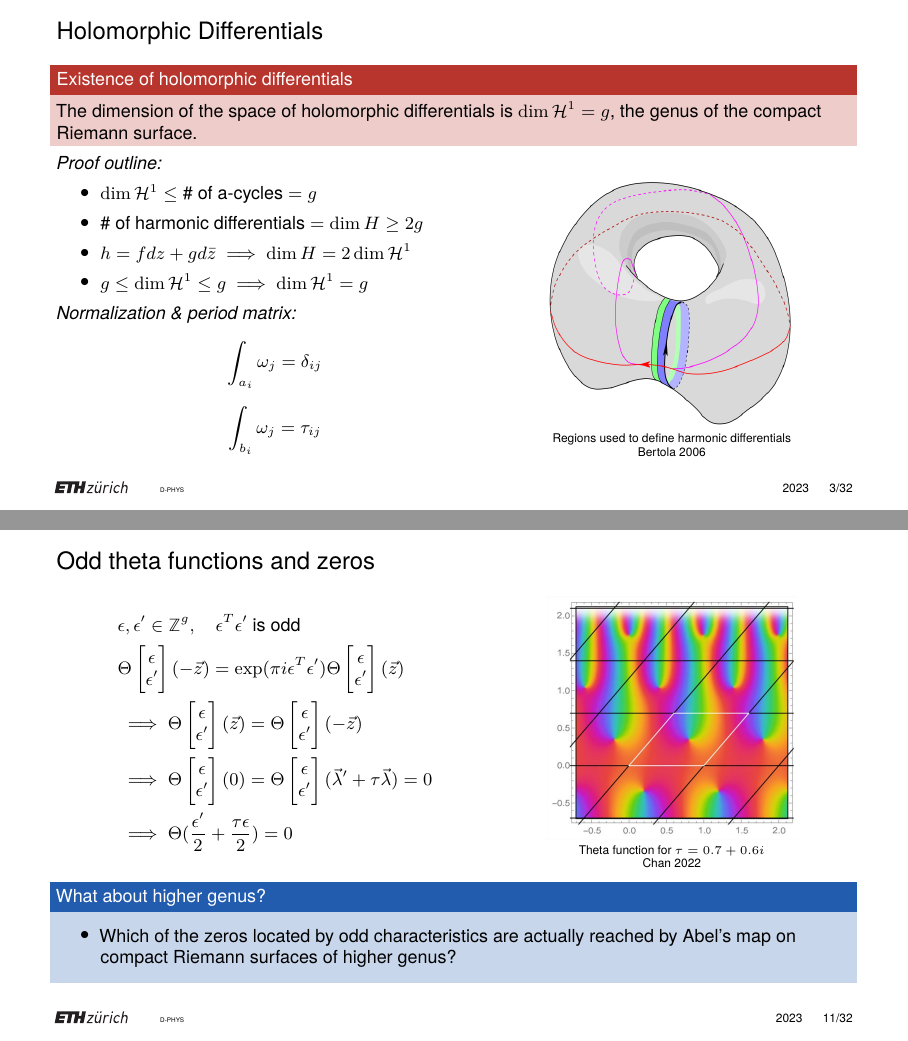
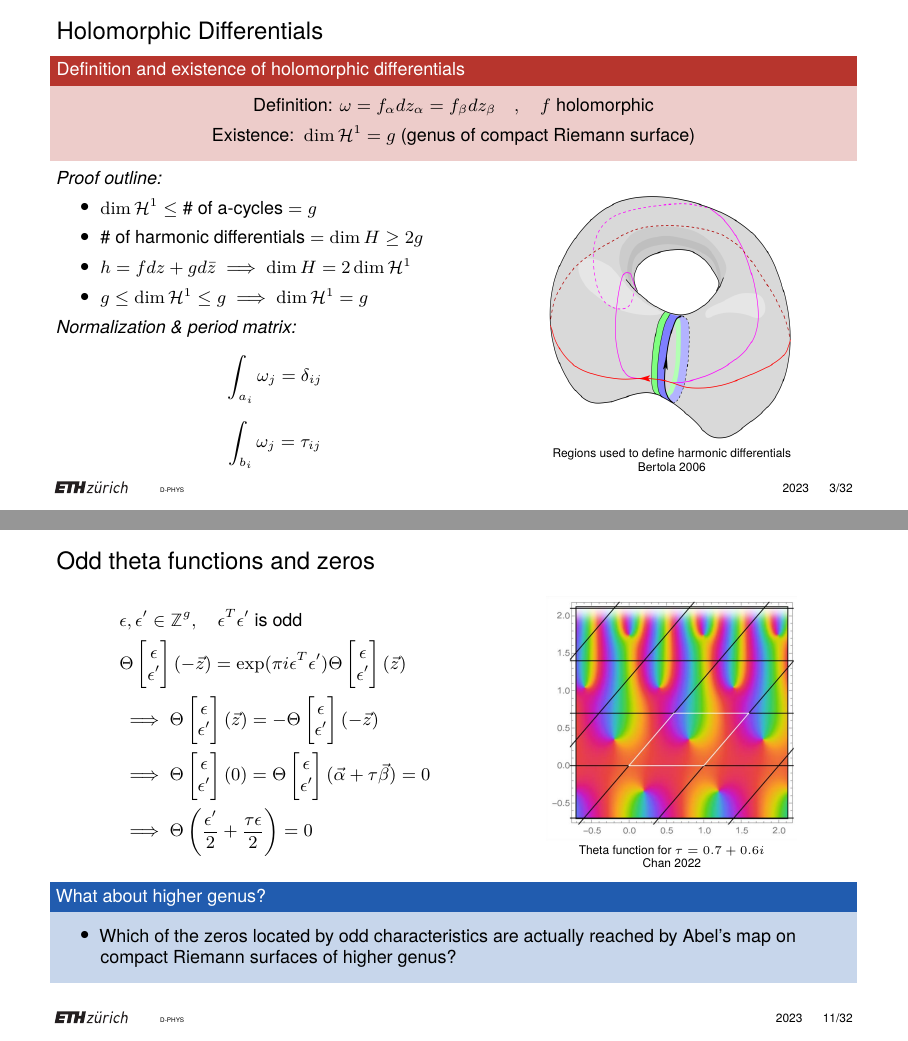
Before and after one commit to artlis321/Proseminar-RSandTF, LaTeX slides (Presentation/BeamerPresentation/B12presentation.tex): pages 4 and 12 of 33, joined at a grey line. Compiled offline with pdfLaTeX.

Commit message:
Smal corrections after meeting

```diff
--- a/Presentation/BeamerPresentation/B12presentation.tex
+++ b/Presentation/BeamerPresentation/B12presentation.tex
@@ -49,8 +49,10 @@
 \section{Abel's map}
 
 \begin{frame}{Holomorphic Differentials}
-    \begin{block}{Existence of holomorphic differentials}
-        The dimension of the space of holomorphic differentials is $\dim \mathcal H^1 = g$, the genus of the compact Riemann surface.
+    \begin{block}{Definition and existence of holomorphic differentials}
+        \vspace{-1em}
+        \[\text{Definition: } \omega = f_\alpha dz_\alpha = f_\beta dz_\beta \quad , \quad f \text{ holomorphic}\]
+        \[\text{Existence: } \dim \mathcal H^1 = g \text{ (genus of compact Riemann surface)}\]
     \end{block}
 
     \begin{columns}[onlytextwidth]
@@ -227,11 +229,11 @@
                 & \epsilon,\epsilon' \in \mathbb Z^g , \quad \epsilon^T \epsilon'\text{ is odd} \\
                 & \Theta\begin{bmatrix}\epsilon \\ \epsilon'\end{bmatrix}(-\vec z) = \exp(\pi i \epsilon^T \epsilon') \Theta\begin{bmatrix}\epsilon \\ \epsilon'\end{bmatrix}(\vec z)
                 \\
-                & \implies \Theta\begin{bmatrix}\epsilon \\ \epsilon'\end{bmatrix}(\vec z) = \Theta\begin{bmatrix}\epsilon \\ \epsilon'\end{bmatrix}(-\vec z)
+                & \implies \Theta\begin{bmatrix}\epsilon \\ \epsilon'\end{bmatrix}(\vec z) = -\Theta\begin{bmatrix}\epsilon \\ \epsilon'\end{bmatrix}(-\vec z)
                 \\
-                & \implies \Theta\begin{bmatrix}\epsilon \\ \epsilon'\end{bmatrix}(0) = \Theta\begin{bmatrix}\epsilon \\ \epsilon'\end{bmatrix}(\vec \lambda' + \tau \vec \lambda) = 0
+                & \implies \Theta\begin{bmatrix}\epsilon \\ \epsilon'\end{bmatrix}(0) = \Theta\begin{bmatrix}\epsilon \\ \epsilon'\end{bmatrix}(\vec \alpha + \tau \vec \beta) = 0
                 \\
-                & \implies \Theta(\frac{\epsilon'}{2}+\frac{\tau\epsilon}{2}) = 0
+                & \implies \Theta\left(\frac{\epsilon'}{2}+\frac{\tau\epsilon}{2}\right) = 0
             \end{align*}
         \end{column}
         \begin{column}{0.45\textwidth}
```
Also changed, not shown: Presentation/BeamerPresentation/B12presentation.pdf, Presentation/BeamerPresentation/B12presentation.tex (6 more changed lines).
